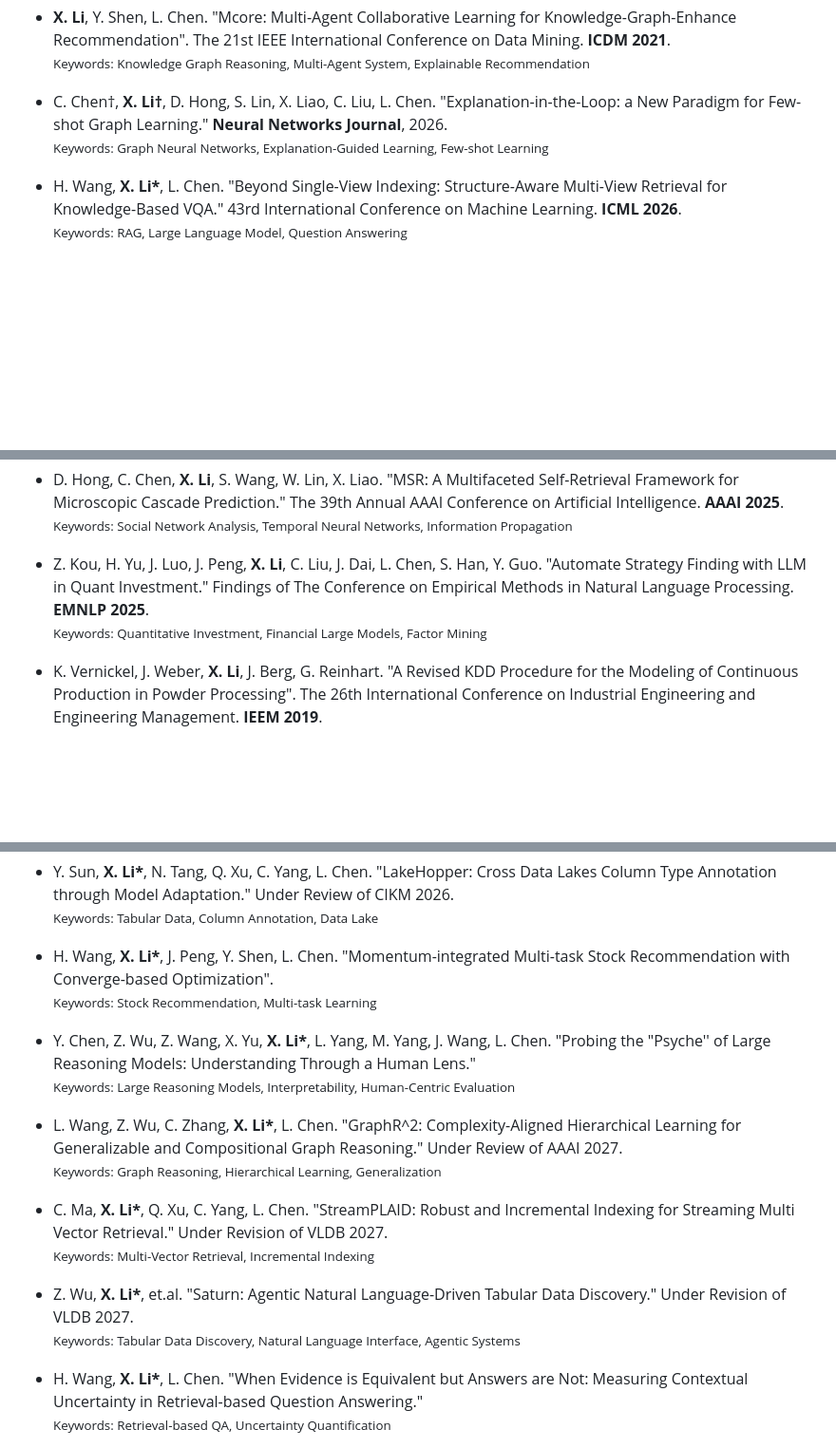
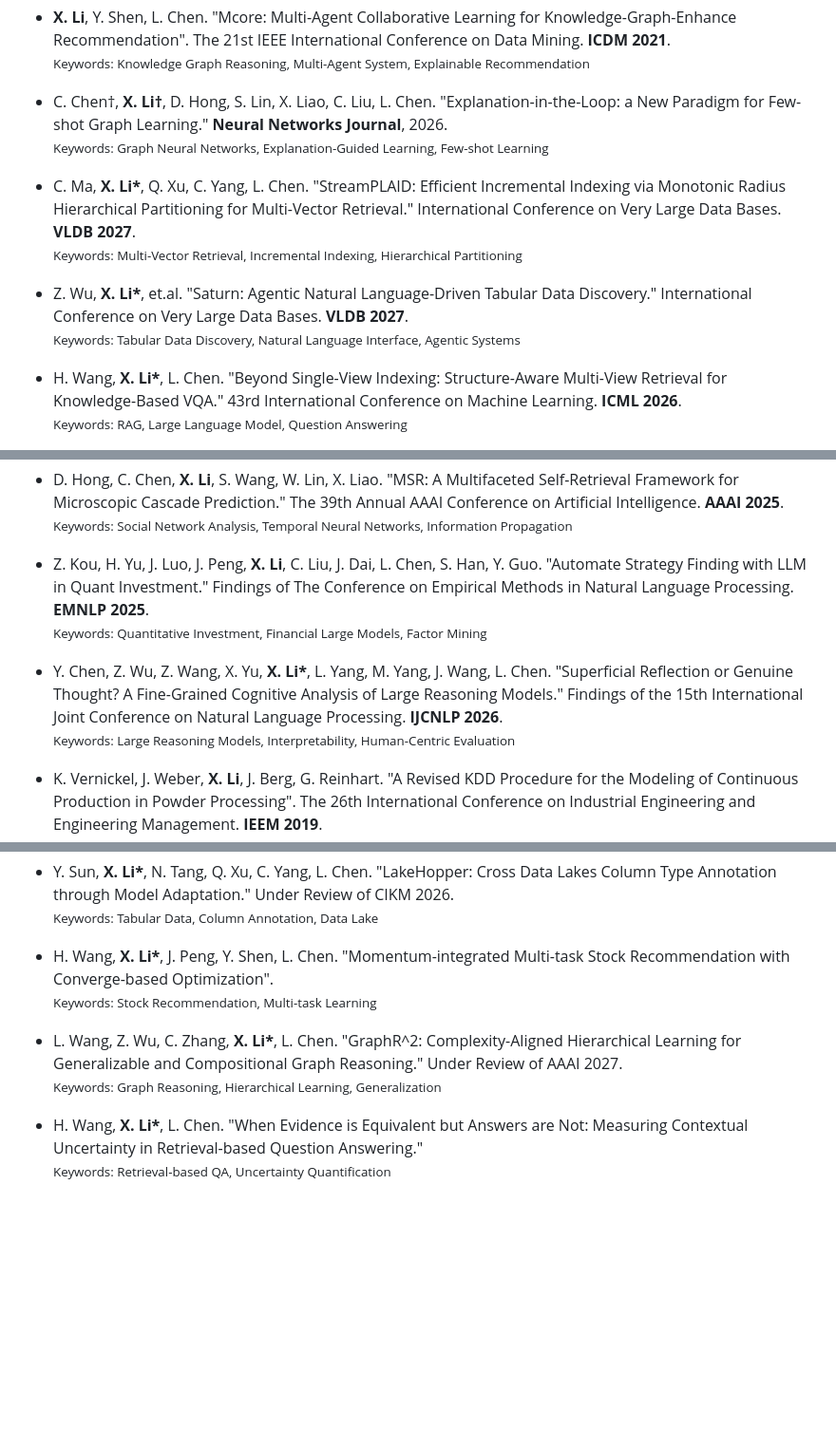
Before and after one commit to 1222LXJ/1222LXJ.github.io, a Markdown page: contents/publications.md, 3 parts joined by grey strips. Shown at 95% size. Drawn GitHub-style; blank space fills up the shorter version.

Commit message:
Update publications: promote 3 preprints (IJCNLP, VLDB 2027 x2) and rename Psyche paper

```diff
--- a/contents/publications.md
+++ b/contents/publications.md
@@ -11,6 +11,10 @@
 - <strong>X. Li</strong>, Y. Shen, L. Chen. "Mcore: Multi-Agent Collaborative Learning for Knowledge-Graph-Enhance Recommendation". The 21st IEEE International Conference on Data Mining. <strong>ICDM 2021</strong>. <a href="https://doi.org/10.1109/ICDM51629.2021.00044" target="_blank"><i class="bi bi-link-45deg"></i></a><br><small class="text-muted fst-italic">Keywords: Knowledge Graph Reasoning, Multi-Agent System, Explainable Recommendation</small>
 
 - C. Chen†, <strong>X. Li†</strong>, D. Hong, S. Lin, X. Liao, C. Liu, L. Chen. "Explanation-in-the-Loop: a New Paradigm for Few-shot Graph Learning." <strong>Neural Networks Journal</strong>, 2026. <a href="https://doi.org/10.1016/j.neunet.2026.108673" target="_blank"><i class="bi bi-link-45deg"></i></a><br><small class="text-muted fst-italic">Keywords: Graph Neural Networks, Explanation-Guided Learning, Few-shot Learning</small>
+
+- C. Ma, <strong>X. Li*</strong>, Q. Xu, C. Yang, L. Chen. "StreamPLAID: Efficient Incremental Indexing via Monotonic Radius Hierarchical Partitioning for Multi-Vector Retrieval." International Conference on Very Large Data Bases. <strong>VLDB 2027</strong>.<br><small class="text-muted fst-italic">Keywords: Multi-Vector Retrieval, Incremental Indexing, Hierarchical Partitioning</small>
+
+- Z. Wu, <strong>X. Li*</strong>, et.al. "Saturn: Agentic Natural Language-Driven Tabular Data Discovery." International Conference on Very Large Data Bases. <strong>VLDB 2027</strong>.<br><small class="text-muted fst-italic">Keywords: Tabular Data Discovery, Natural Language Interface, Agentic Systems</small>
 
 - H. Wang, <strong>X. Li*</strong>, L. Chen. "Beyond Single-View Indexing: Structure-Aware Multi-View Retrieval for Knowledge-Based VQA." 43rd International Conference on Machine Learning. <strong>ICML 2026</strong>. <a href="https://icml.cc/virtual/2026/poster/66324" target="_blank"><i class="bi bi-link-45deg"></i></a><br><small class="text-muted fst-italic">Keywords: RAG, Large Language Model, Question Answering</small>
 
@@ -26,6 +30,8 @@
 
 - Z. Kou, H. Yu, J. Luo, J. Peng, <strong>X. Li</strong>, C. Liu, J. Dai, L. Chen, S. Han, Y. Guo. "Automate Strategy Finding with LLM in Quant Investment." Findings of The Conference on Empirical Methods in Natural Language Processing. <strong>EMNLP 2025</strong>. <a href="https://aclanthology.org/2025.findings-emnlp.1005/" target="_blank"><i class="bi bi-link-45deg"></i></a><br><small class="text-muted fst-italic">Keywords: Quantitative Investment, Financial Large Models, Factor Mining</small>
 
+- Y. Chen, Z. Wu, Z. Wang, X. Yu, <strong>X. Li*</strong>, L. Yang, M. Yang, J. Wang, L. Chen. "Superficial Reflection or Genuine Thought? A Fine-Grained Cognitive Analysis of Large Reasoning Models." Findings of the 15th International Joint Conference on Natural Language Processing. <strong>IJCNLP 2026</strong>. <a href="https://arxiv.org/abs/2512.00729" target="_blank"><i class="bi bi-link-45deg"></i></a><br><small class="text-muted fst-italic">Keywords: Large Reasoning Models, Interpretability, Human-Centric Evaluation</small>
+
 - K. Vernickel, J. Weber, <strong>X. Li</strong>, J. Berg, G. Reinhart. "A Revised KDD Procedure for the Modeling of Continuous Production in Powder Processing". The 26th International Conference on Industrial Engineering and Engineering Management. <strong>IEEM 2019</strong>. <a href="https://doi.org/10.1109/ieem44572.2019.8978828" target="_blank"><i class="bi bi-link-45deg"></i></a><br><small class="text-muted fst-italic">Keywords: Predictive Maintenance, Data Mining, Intelligent Manufacturing</small>
 
 #### Interesting Preprints
@@ -40,13 +46,7 @@
 
 - H. Wang, <strong>X. Li*</strong>, J. Peng, Y. Shen, L. Chen. "Momentum-integrated Multi-task Stock Recommendation with Converge-based Optimization". <a href="https://arxiv.org/abs/2509.10461" target="_blank"><i class="bi bi-link-45deg"></i></a><br><small class="text-muted fst-italic">Keywords: Stock Recommendation, Multi-task Learning</small>
 
-- Y. Chen, Z. Wu, Z. Wang, X. Yu, <strong>X. Li*</strong>, L. Yang, M. Yang, J. Wang, L. Chen. "Probing the "Psyche'' of Large Reasoning Models: Understanding Through a Human Lens." <a href="https://arxiv.org/abs/2512.00729" target="_blank"><i class="bi bi-link-45deg"></i></a><br><small class="text-muted fst-italic">Keywords: Large Reasoning Models, Interpretability, Human-Centric Evaluation</small>
-
 - L. Wang, Z. Wu, C. Zhang, <strong>X. Li*</strong>, L. Chen. "GraphR^2: Complexity-Aligned Hierarchical Learning for Generalizable and Compositional Graph Reasoning." Under Review of AAAI 2027.<br><small class="text-muted fst-italic">Keywords: Graph Reasoning, Hierarchical Learning, Generalization</small>
-
-- C. Ma, <strong>X. Li*</strong>, Q. Xu, C. Yang, L. Chen. "StreamPLAID: Robust and Incremental Indexing for Streaming Multi Vector Retrieval." Under Revision of VLDB 2027.<br><small class="text-muted fst-italic">Keywords: Multi-Vector Retrieval, Incremental Indexing</small>
-
-- Z. Wu, <strong>X. Li*</strong>, et.al. "Saturn: Agentic Natural Language-Driven Tabular Data Discovery." Under Revision of VLDB 2027.<br><small class="text-muted fst-italic">Keywords: Tabular Data Discovery, Natural Language Interface, Agentic Systems</small>
 
 - H. Wang, <strong>X. Li*</strong>, L. Chen. "When Evidence is Equivalent but Answers are Not: Measuring Contextual Uncertainty in Retrieval-based Question Answering."<br><small class="text-muted fst-italic">Keywords: Retrieval-based QA, Uncertainty Quantification</small>
 
```
